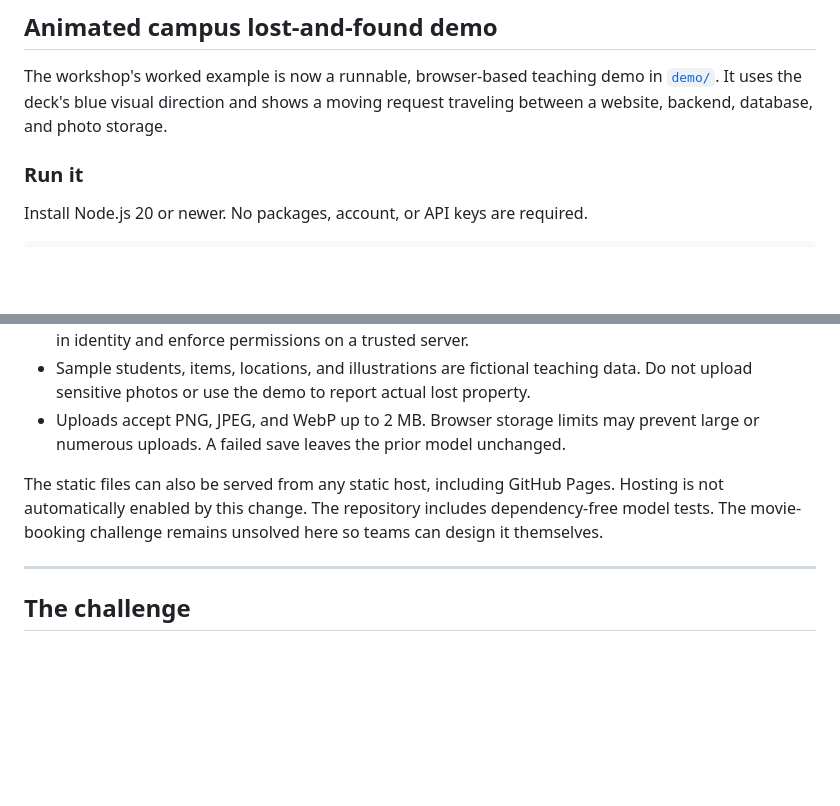
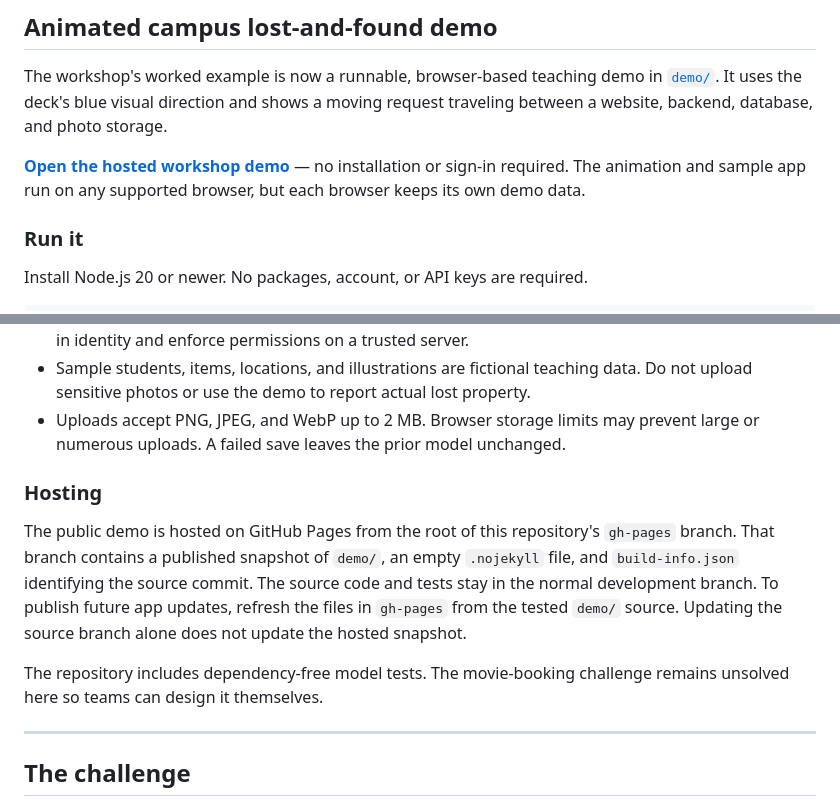
Before and after one commit to ColorStackRUN/whiteboard-warriors-2, a Markdown page: README.md, 2 parts joined by grey strips. Drawn GitHub-style; blank space fills up the shorter version.

Commit message:
Document public GitHub Pages workshop demo

```diff
--- a/README.md
+++ b/README.md
@@ -19,6 +19,8 @@
 ## Animated campus lost-and-found demo
 
 The workshop's worked example is now a runnable, browser-based teaching demo in [`demo/`](demo/). It uses the deck's blue visual direction and shows a moving request traveling between a website, backend, database, and photo storage.
+
+**[Open the hosted workshop demo](https://colorstackrun.github.io/whiteboard-warriors-2/)** — no installation or sign-in required. The animation and sample app run on any supported browser, but each browser keeps its own demo data.
 
 ### Run it
 
@@ -50,7 +52,11 @@ Use Pause and Next step to set the pace. Less motion is available, and the demo
 - Sample students, items, locations, and illustrations are fictional teaching data. Do not upload sensitive photos or use the demo to report actual lost property.
 - Uploads accept PNG, JPEG, and WebP up to 2 MB. Browser storage limits may prevent large or numerous uploads. A failed save leaves the prior model unchanged.
 
-The static files can also be served from any static host, including GitHub Pages. Hosting is not automatically enabled by this change. The repository includes dependency-free model tests. The movie-booking challenge remains unsolved here so teams can design it themselves.
+### Hosting
+
+The public demo is hosted on GitHub Pages from the root of this repository's `gh-pages` branch. That branch contains a published snapshot of `demo/`, an empty `.nojekyll` file, and `build-info.json` identifying the source commit. The source code and tests stay in the normal development branch. To publish future app updates, refresh the files in `gh-pages` from the tested `demo/` source. Updating the source branch alone does not update the hosted snapshot.
+
+The repository includes dependency-free model tests. The movie-booking challenge remains unsolved here so teams can design it themselves.
 
 ---
 
```
